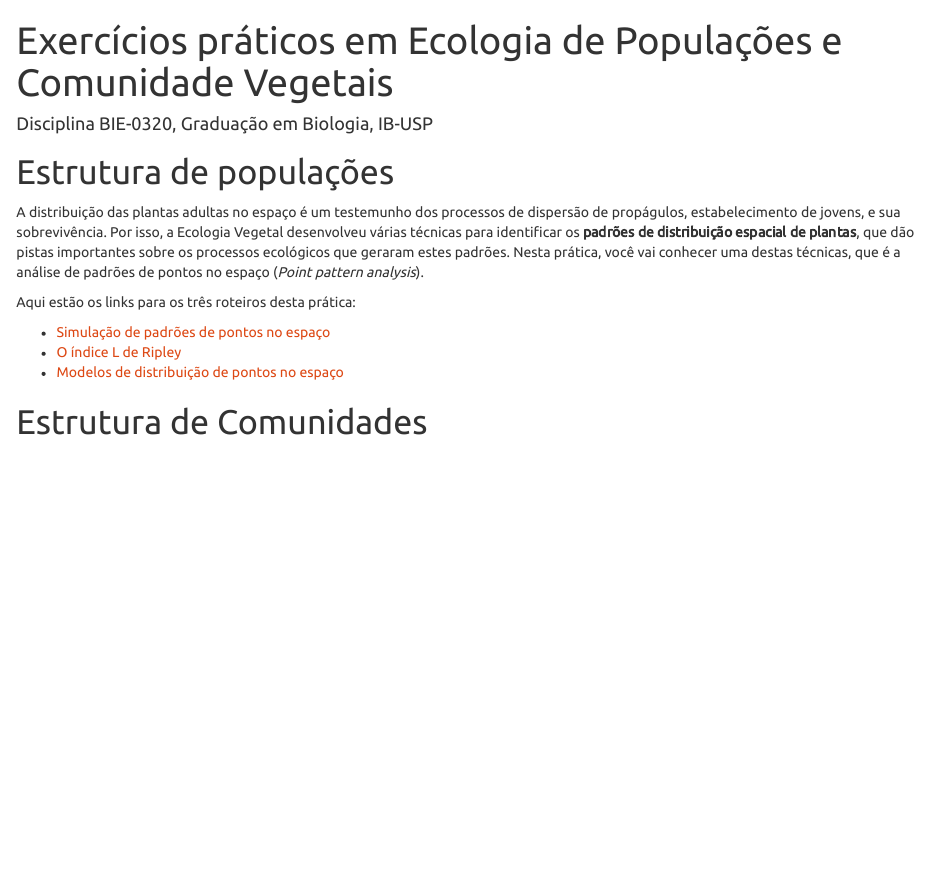
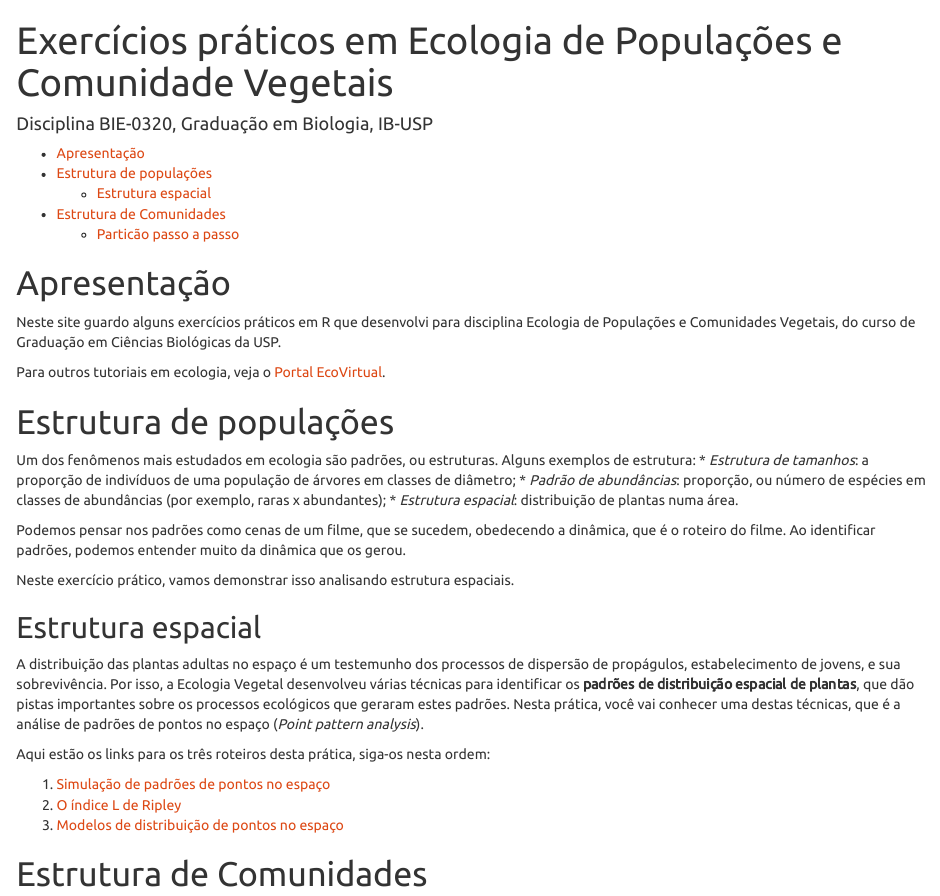
Before and after one commit to piLaboratory/BIE-0320, an R Markdown document (index.Rmd): the page in a window 1100 px wide, from its top. The pictures show the output file index.html that the author committed with the source, opened offline.

Commit message:
Correcoes no index.html

```diff
--- a/index.Rmd
+++ b/index.Rmd
@@ -6,7 +7,32 @@ output:
     theme: united
 ---
 
+# Apresentação
+
+Neste site guardo alguns exercícios práticos em R que desenvolvi para
+disciplina Ecologia de Populações e Comunidades Vegetais, do curso de Graduação em Ciências Biológicas
+da USP.
+
+Para outros tutoriais em ecologia, veja o [Portal EcoVirtual](http://ecovirtual.ib.usp.br/).
+
+
 # Estrutura de populações
+
+Um dos fenômenos mais estudados em ecologia são padrões, ou
+estruturas. Alguns exemplos de estrutura:
+* *Estrutura de tamanhos*: a proporção de indivíduos de uma população de árvores em classes de diâmetro;
+* *Padrão de abundâncias*: proporção, ou número de espécies em classes
+  de abundâncias (por exemplo, raras x abundantes);
+* *Estrutura espacial*: distribuição de plantas numa área.
+
+Podemos pensar nos padrões como cenas de um filme, que se sucedem,
+obedecendo a dinâmica, que é o roteiro do filme. Ao identificar
+padrões, podemos entender muito da dinâmica que os gerou.
+
+Neste exercício prático, vamos demonstrar isso analisando estrutura
+espaciais.
+
+## Estrutura  espacial
 
 A distribuição das plantas adultas no espaço é um testemunho dos
 processos de dispersão de propágulos, estabelecimento de jovens, e sua
@@ -17,11 +43,11 @@ que geraram estes padrões. Nesta prática, você vai conhecer uma destas
 técnicas, que é a análise de padrões de pontos no espaço (*Point pattern
 analysis*).
 
-Aqui estão os links para os três roteiros desta prática:
+Aqui estão os links para os três roteiros desta prática, siga-os nesta ordem:
 
-* [Simulação de padrões de pontos no espaço](simulacao_pontos_no_espaco.html)
-* [O índice L de Ripley](modelo_PH_L_ripley.html)
-* [Modelos de distribuição de pontos no espaço](modelos_distribuicao_ajuste_selecao.html)
+1. [Simulação de padrões de pontos no espaço](simulacao_pontos_no_espaco.html)
+2. [O índice L de Ripley](modelo_PH_L_ripley.html)
+3. [Modelos de distribuição de pontos no espaço](modelos_distribuicao_ajuste_selecao.html)
 
 
 # Estrutura de Comunidades
```
Also changed, not shown: index.html, index.Rmd (1 more changed lines).
